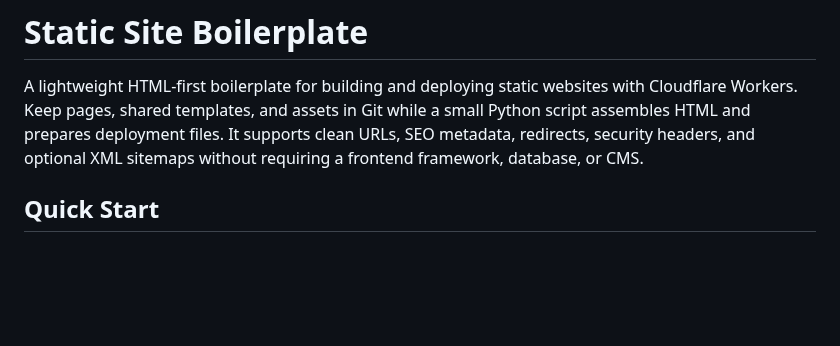
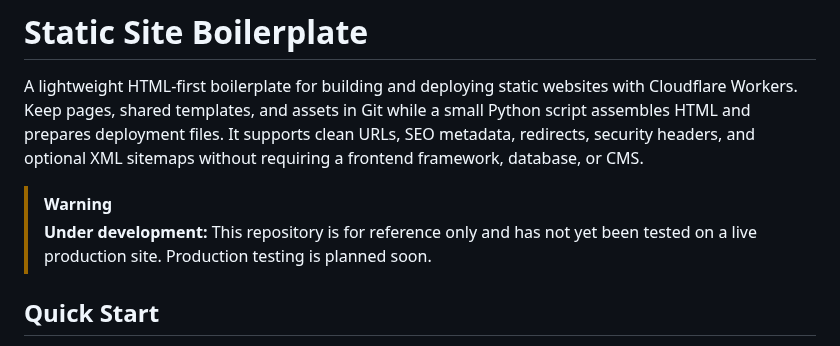
Before and after one commit to littlebizzy/static-site-boilerplate, a Markdown page: README.md, the part around the change. Drawn GitHub-style; blank space fills up the shorter version.

Commit message:
Add preproduction warning to README

```diff
--- a/README.md
+++ b/README.md
@@ -1,6 +1,10 @@
 # Static Site Boilerplate
 
 A lightweight HTML-first boilerplate for building and deploying static websites with Cloudflare Workers. Keep pages, shared templates, and assets in Git while a small Python script assembles HTML and prepares deployment files. It supports clean URLs, SEO metadata, redirects, security headers, and optional XML sitemaps without requiring a frontend framework, database, or CMS.
+
+> [!WARNING]
+> **Under development:** This repository is for reference only and has not yet been tested on a live production site. Production testing is planned soon.
+
 
 ## Quick Start
 
```
